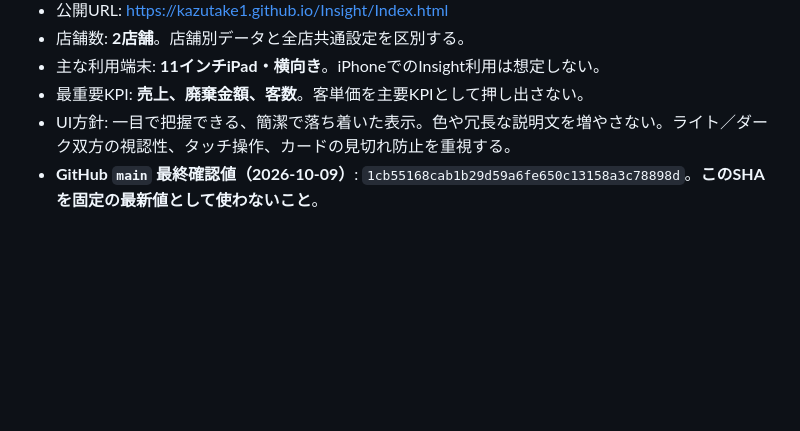
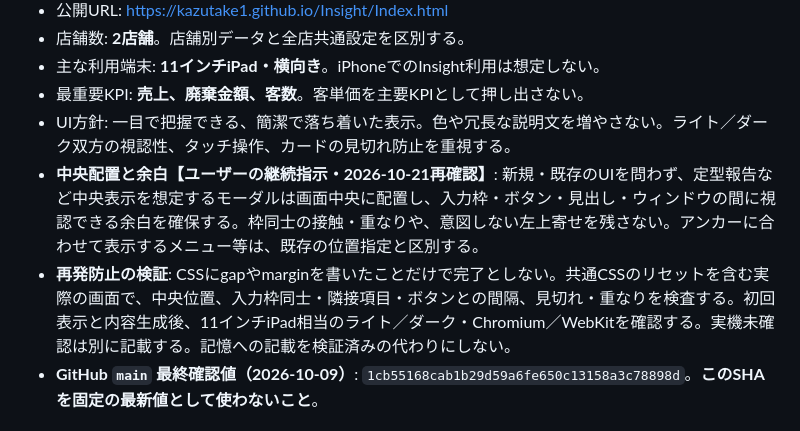
Before and after one commit to Kazutake1/Insight, a Markdown page: docs/ai-memory/INSIGHT_MEMORY.md, the part around the change. Drawn GitHub-style; blank space fills up the shorter version.

Commit message:
Record the user's recurring modal centering and spacing requirements

```diff
--- a/docs/ai-memory/INSIGHT_MEMORY.md
+++ b/docs/ai-memory/INSIGHT_MEMORY.md
@@ -23,6 +23,8 @@
 - 主な利用端末: **11インチiPad・横向き**。iPhoneでのInsight利用は想定しない。
 - 最重要KPI: **売上、廃棄金額、客数**。客単価を主要KPIとして押し出さない。
 - UI方針: 一目で把握できる、簡潔で落ち着いた表示。色や冗長な説明文を増やさない。ライト／ダーク双方の視認性、タッチ操作、カードの見切れ防止を重視する。
+- **中央配置と余白【ユーザーの継続指示・2026-10-21再確認】**: 新規・既存のUIを問わず、定型報告など中央表示を想定するモーダルは画面中央に配置し、入力枠・ボタン・見出し・ウィンドウの間に視認できる余白を確保する。枠同士の接触・重なりや、意図しない左上寄せを残さない。アンカーに合わせて表示するメニュー等は、既存の位置指定と区別する。
+- **再発防止の検証**: CSSにgapやmarginを書いたことだけで完了としない。共通CSSのリセットを含む実際の画面で、中央位置、入力枠同士・隣接項目・ボタンとの間隔、見切れ・重なりを検査する。初回表示と内容生成後、11インチiPad相当のライト／ダーク・Chromium／WebKitを確認する。実機未確認は別に記載する。記憶への記載を検証済みの代わりにしない。
 - **GitHub `main` 最終確認値（2026-10-09）**: `1cb55168cab1b29d59a6fe650c13158a3c78898d`。**このSHAを固定の最新値として使わないこと**。
 
 ## 2. 開発時の絶対的な保護ルール【確定】
```
